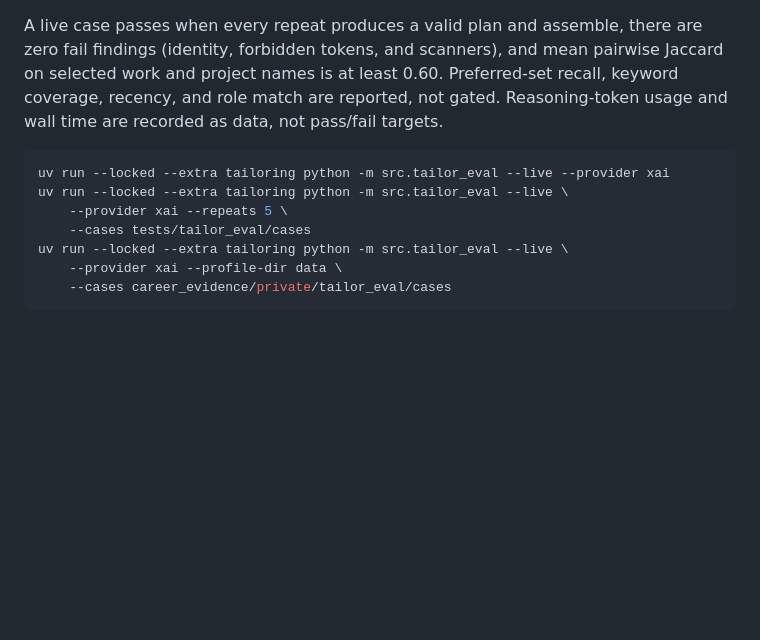
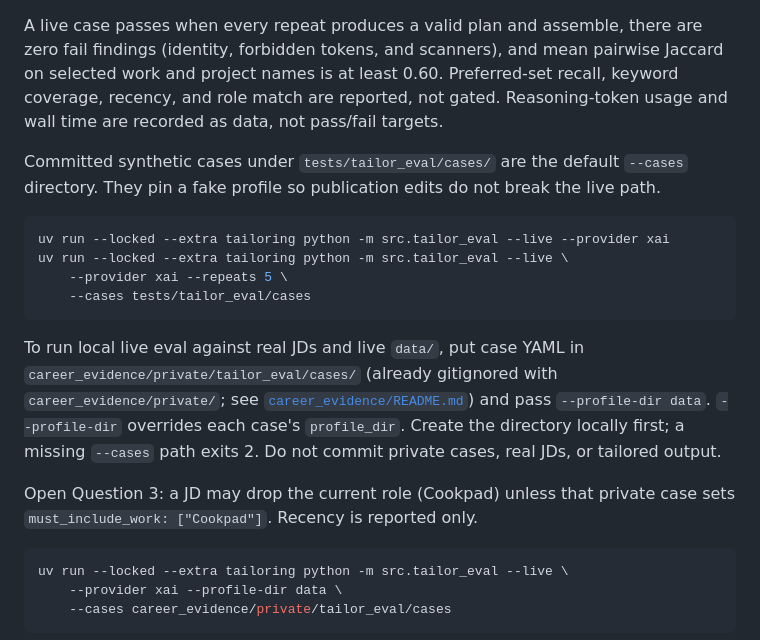
Before and after one commit to ShemYu/ShemYu, a Markdown page: USAGE.md, the part around the change. Rendered like a GitHub page; blank space fills up the shorter version.

````diff
--- a/USAGE.md
+++ b/USAGE.md
@@ -115,11 +115,20 @@ Each case is repeated N times (default 5, min 3, max 9). Public and Bible templa
 
 A live case passes when every repeat produces a valid plan and assemble, there are zero fail findings (identity, forbidden tokens, and scanners), and mean pairwise Jaccard on selected work and project names is at least 0.60. Preferred-set recall, keyword coverage, recency, and role match are reported, not gated. Reasoning-token usage and wall time are recorded as data, not pass/fail targets.
 
+Committed synthetic cases under `tests/tailor_eval/cases/` are the default `--cases` directory. They pin a fake profile so publication edits do not break the live path.
+
 ```bash
 uv run --locked --extra tailoring python -m src.tailor_eval --live --provider xai
 uv run --locked --extra tailoring python -m src.tailor_eval --live \
     --provider xai --repeats 5 \
     --cases tests/tailor_eval/cases
+```
+
+To run local live eval against real JDs and live `data/`, put case YAML in `career_evidence/private/tailor_eval/cases/` (already gitignored with `career_evidence/private/`; see [`career_evidence/README.md`](career_evidence/README.md)) and pass `--profile-dir data`. `--profile-dir` overrides each case's `profile_dir`. Create the directory locally first; a missing `--cases` path exits 2. Do not commit private cases, real JDs, or tailored output.
+
+Open Question 3: a JD may drop the current role (Cookpad) unless that private case sets `must_include_work: ["Cookpad"]`. Recency is reported only.
+
+```bash
 uv run --locked --extra tailoring python -m src.tailor_eval --live \
     --provider xai --profile-dir data \
     --cases career_evidence/private/tailor_eval/cases
````
Also changed, not shown: career_evidence/README.md (+9 -0 lines).
